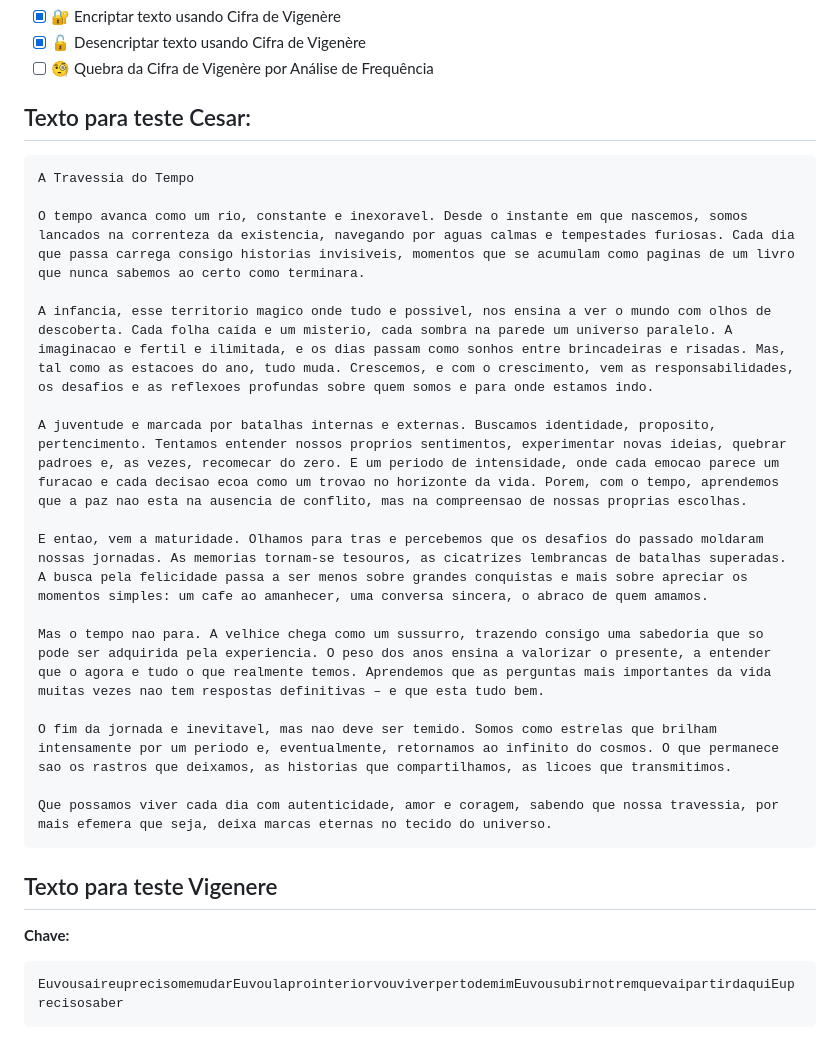
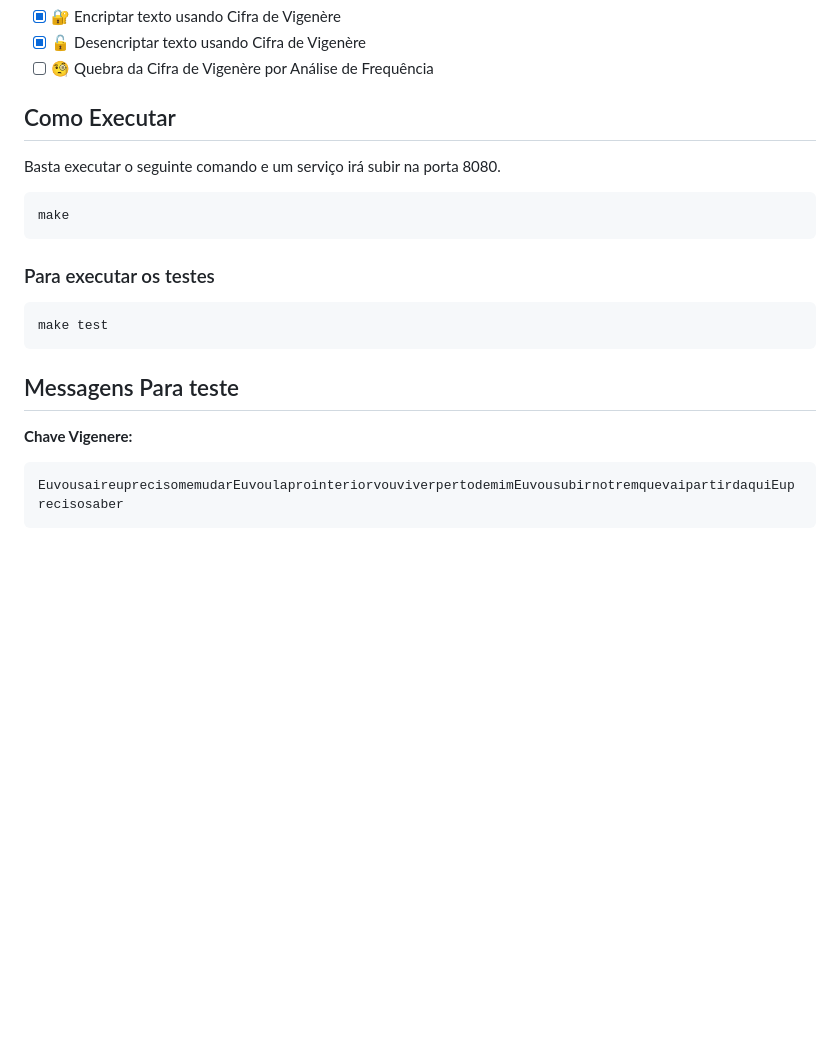
Before and after one commit to davypaulino/security, a Markdown page: README.md, the part around one of its changes. GitHub-like rendering; blank space fills up the shorter version.

Commit message:
feat: added documents

````diff
--- a/README.md
+++ b/README.md
@@ -12,29 +14,22 @@ _Repositório dedicado à implementação de algoritmos de criptografia para ati
 - [X] 🔓 Desencriptar texto usando Cifra de Vigenère
 - [ ] 🧐 Quebra da Cifra de Vigenère por Análise de Frequência
 
-## Texto para teste Cesar:
+## Como Executar
 
-```txt
-A Travessia do Tempo
-
-O tempo avanca como um rio, constante e inexoravel. Desde o instante em que nascemos, somos lancados na correnteza da existencia, navegando por aguas calmas e tempestades furiosas. Cada dia que passa carrega consigo historias invisiveis, momentos que se acumulam como paginas de um livro que nunca sabemos ao certo como terminara.
-
-A infancia, esse territorio magico onde tudo e possivel, nos ensina a ver o mundo com olhos de descoberta. Cada folha caída e um misterio, cada sombra na parede um universo paralelo. A imaginacao e fertil e ilimitada, e os dias passam como sonhos entre brincadeiras e risadas. Mas, tal como as estacoes do ano, tudo muda. Crescemos, e com o crescimento, vem as responsabilidades, os desafios e as reflexoes profundas sobre quem somos e para onde estamos indo.
-
-A juventude e marcada por batalhas internas e externas. Buscamos identidade, proposito, pertencimento. Tentamos entender nossos proprios sentimentos, experimentar novas ideias, quebrar padroes e, as vezes, recomecar do zero. E um periodo de intensidade, onde cada emocao parece um furacao e cada decisao ecoa como um trovao no horizonte da vida. Porem, com o tempo, aprendemos que a paz nao esta na ausencia de conflito, mas na compreensao de nossas proprias escolhas.
-
-E entao, vem a maturidade. Olhamos para tras e percebemos que os desafios do passado moldaram nossas jornadas. As memorias tornam-se tesouros, as cicatrizes lembrancas de batalhas superadas. A busca pela felicidade passa a ser menos sobre grandes conquistas e mais sobre apreciar os momentos simples: um cafe ao amanhecer, uma conversa sincera, o abraco de quem amamos.
-
-Mas o tempo nao para. A velhice chega como um sussurro, trazendo consigo uma sabedoria que so pode ser adquirida pela experiencia. O peso dos anos ensina a valorizar o presente, a entender que o agora e tudo o que realmente temos. Aprendemos que as perguntas mais importantes da vida muitas vezes nao tem respostas definitivas – e que esta tudo bem.
-
-O fim da jornada e inevitavel, mas nao deve ser temido. Somos como estrelas que brilham intensamente por um periodo e, eventualmente, retornamos ao infinito do cosmos. O que permanece sao os rastros que deixamos, as historias que compartilhamos, as licoes que transmitimos.
-
-Que possamos viver cada dia com autenticidade, amor e coragem, sabendo que nossa travessia, por mais efemera que seja, deixa marcas eternas no tecido do universo.
+Basta executar o seguinte comando e um serviço irá subir na porta 8080.
+```
+make
 ```
 
-## Texto para teste Vigenere
+### Para executar os testes
 
-**Chave:**
+```
+make test
+```
+
+## Messagens Para teste
+
+**Chave Vigenere:**
 ```txt
 EuvousaireuprecisomemudarEuvoulaprointeriorvouviverpertodemimEuvousubirnotremquevaipartirdaquiEuprecisosaber
 ```
````
Also changed, not shown: other parts of README.md (+2 -0 lines).
